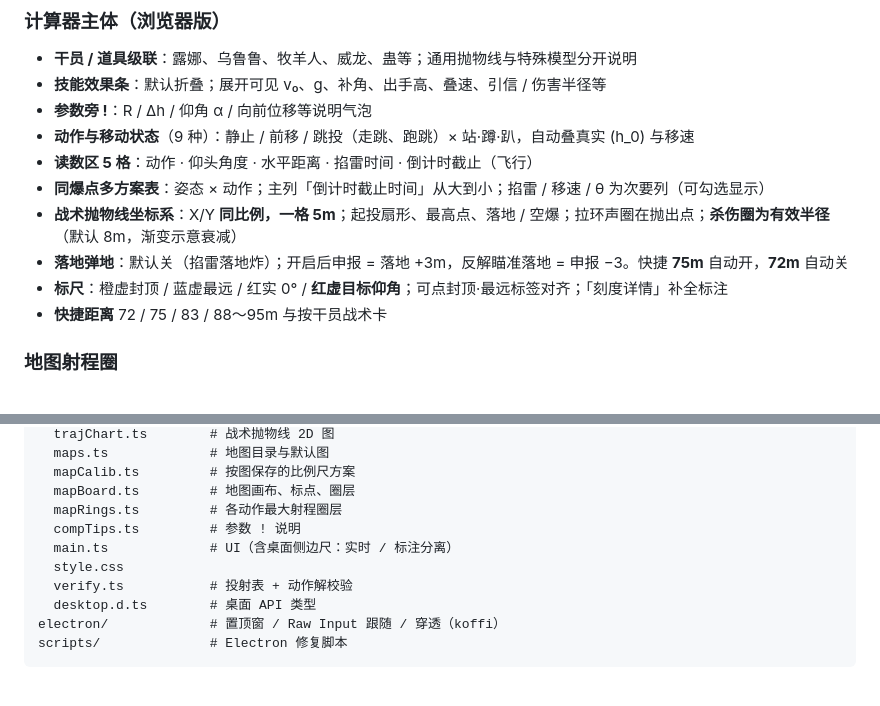
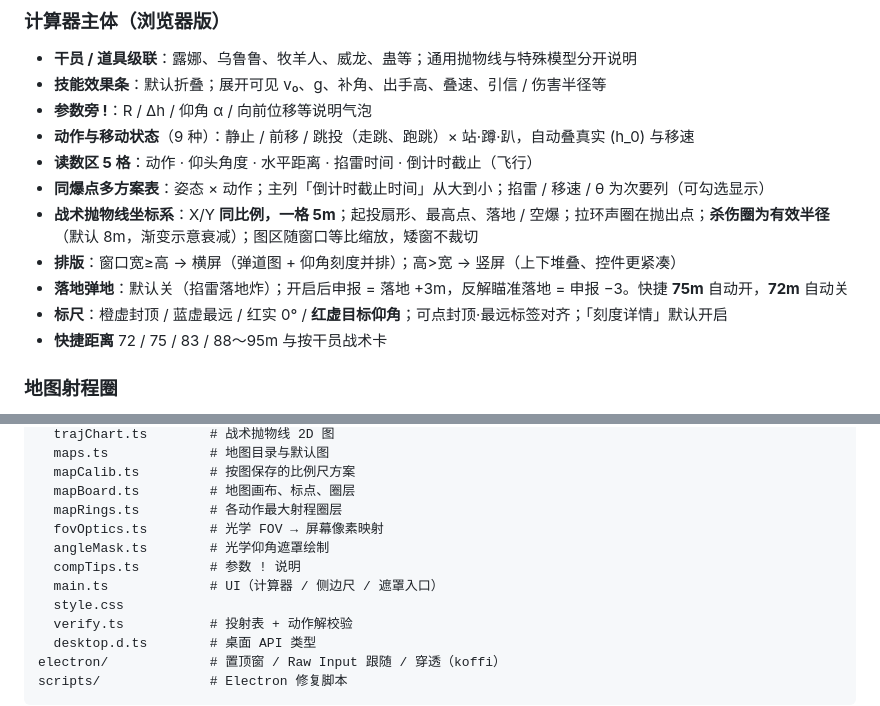
Before and after one commit to wanderer99176/df-throwables-calc, a Markdown page: README.md, 2 parts joined by grey strips. Drawn GitHub-style; blank space fills up the shorter version.

```diff
--- a/README.md
+++ b/README.md
@@ -147,9 +165,10 @@ npm install
 - **动作与移动状态**（9 种）：静止 / 前移 / 跳投（走跳、跑跳）× 站·蹲·趴，自动叠真实 \(h_0\) 与移速
 - **读数区 5 格**：动作 · 仰头角度 · 水平距离 · 掐雷时间 · 倒计时截止（飞行）
 - **同爆点多方案表**：姿态 × 动作；主列「倒计时截止时间」从大到小；掐雷 / 移速 / θ 为次要列（可勾选显示）
-- **战术抛物线坐标系**：X/Y **同比例，一格 5m**；起投扇形、最高点、落地 / 空爆；拉环声圈在抛出点；**杀伤圈为有效半径**（默认 8m，渐变示意衰减）
+- **战术抛物线坐标系**：X/Y **同比例，一格 5m**；起投扇形、最高点、落地 / 空爆；拉环声圈在抛出点；**杀伤圈为有效半径**（默认 8m，渐变示意衰减）；图区随窗口等比缩放，矮窗不裁切
+- **排版**：窗口宽≥高 → 横屏（弹道图 + 仰角刻度并排）；高>宽 → 竖屏（上下堆叠、控件更紧凑）
 - **落地弹地**：默认关（掐雷落地炸）；开启后申报 = 落地 +3m，反解瞄准落地 = 申报 −3。快捷 **75m** 自动开，**72m** 自动关
-- **标尺**：橙虚封顶 / 蓝虚最远 / 红实 0° / **红虚目标仰角**；可点封顶·最远标签对齐；「刻度详情」补全标注
+- **标尺**：橙虚封顶 / 蓝虚最远 / 红实 0° / **红虚目标仰角**；可点封顶·最远标签对齐；「刻度详情」默认开启
 - **快捷距离** 72 / 75 / 83 / 88～95m 与按干员战术卡
 
 ### 地图射程圈
@@ -232,8 +251,10 @@ src/
   mapCalib.ts         # 按图保存的比例尺方案
   mapBoard.ts         # 地图画布、标点、圈层
   mapRings.ts         # 各动作最大射程圈层
+  fovOptics.ts        # 光学 FOV → 屏幕像素映射
+  angleMask.ts        # 光学仰角遮罩绘制
   compTips.ts         # 参数 ! 说明
-  main.ts             # UI（含桌面侧边尺：实时 / 标注分离）
+  main.ts             # UI（计算器 / 侧边尺 / 遮罩入口）
   style.css
   verify.ts           # 投射表 + 动作解校验
   desktop.d.ts        # 桌面 API 类型
```
Also changed, not shown: other parts of README.md (+24 -6 lines).
